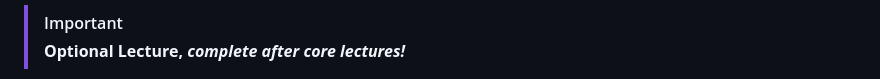
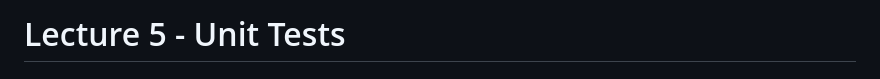
Before and after one commit to yk11SE/PythonFundamentalsCS50_yona, a Markdown page: 5-UnitTests/5-UnitTests.md, the part around the change printed below. GitHub-like rendering.

```diff
--- a/5-UnitTests/5-UnitTests.md
+++ b/5-UnitTests/5-UnitTests.md
@@ -2,4 +2,3 @@
 
-> [!IMPORTANT]
-> **Optional Lecture, _complete after core lectures!_**
+# Lecture 5 - Unit Tests
 
```
Also changed, not shown: other parts of 5-UnitTests/5-UnitTests.md (+6 -3 lines), 4-Libraries/4-Libraries.md (+4 -1 lines), 6-FileIO/6-FileIO.md (+1 -1 lines).
